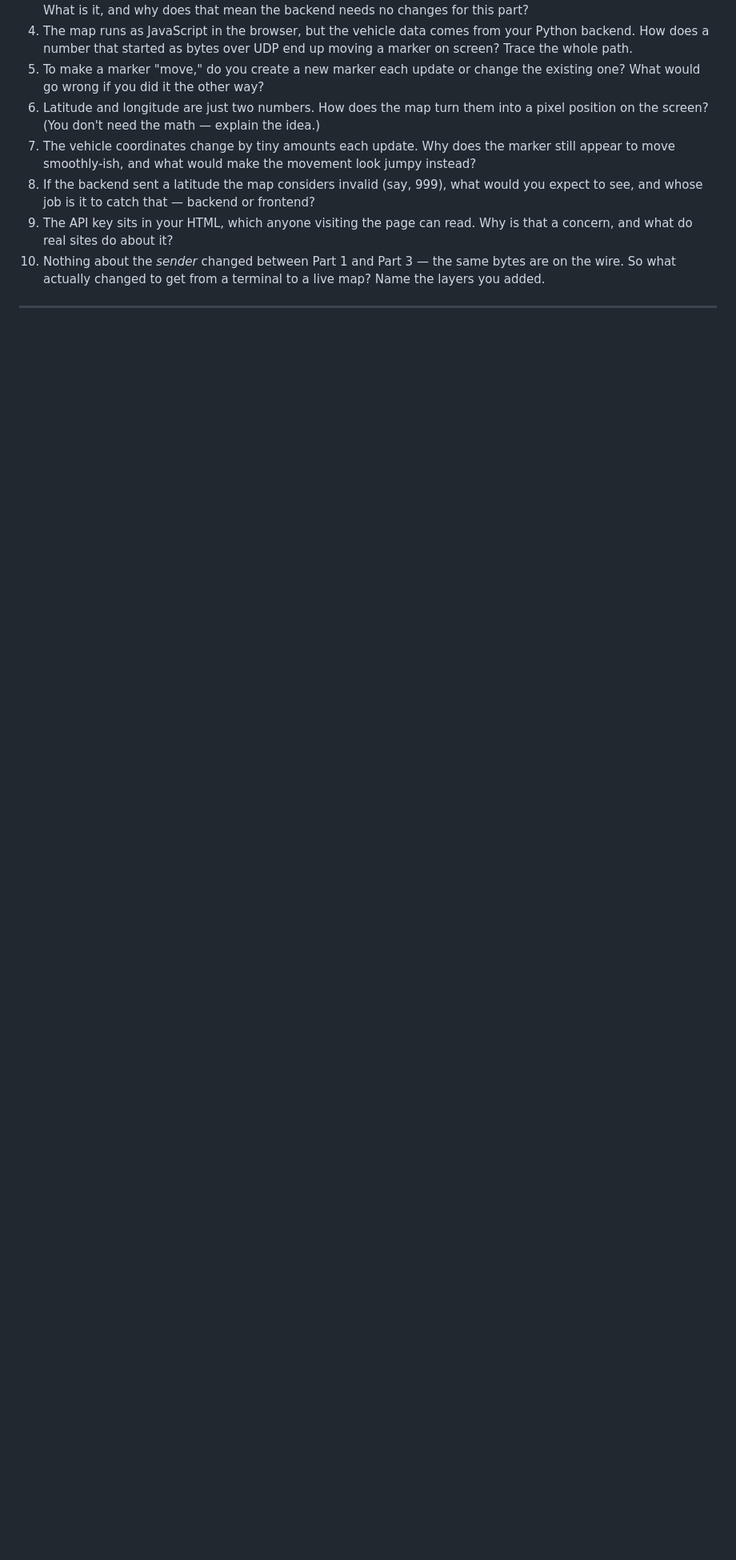
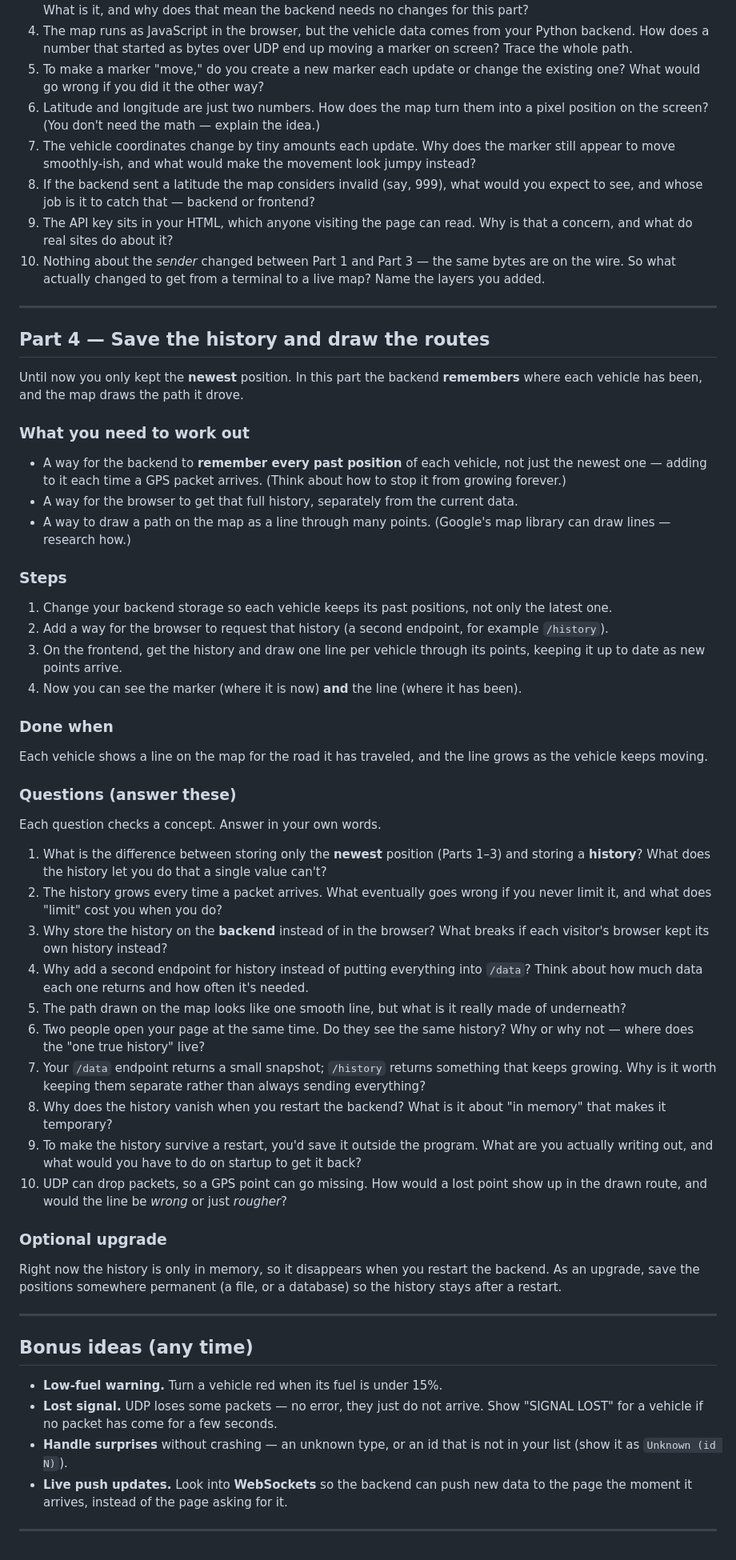
Before and after one commit to aboodahdab/Operation_Nightwatch_Dispatcher, a Markdown page: TASK.md, the part around the change. Shown at 80% size. GitHub-like rendering; blank space fills up the shorter version.

Commit message:
Added Part 4
Added Part 4 to TASK.md.

```diff
--- a/TASK.md
+++ b/TASK.md
@@ -425,3 +425,73 @@ Each question checks a concept. Answer in your own words.
     are on the wire. So what actually changed to get from a terminal to a live
     map? Name the layers you added.
 ---
+
+## Part 4 — Save the history and draw the routes
+
+Until now you only kept the **newest** position. In this part the backend
+**remembers** where each vehicle has been, and the map draws the path it drove.
+
+### What you need to work out
+- A way for the backend to **remember every past position** of each vehicle, not
+  just the newest one — adding to it each time a GPS packet arrives. (Think about
+  how to stop it from growing forever.)
+- A way for the browser to get that full history, separately from the current
+  data.
+- A way to draw a path on the map as a line through many points. (Google's map
+  library can draw lines — research how.)
+### Steps
+1. Change your backend storage so each vehicle keeps its past positions, not only
+   the latest one.
+2. Add a way for the browser to request that history (a second endpoint, for
+   example `/history`).
+3. On the frontend, get the history and draw one line per vehicle through its
+   points, keeping it up to date as new points arrive.
+4. Now you can see the marker (where it is now) **and** the line (where it has
+   been).
+### Done when
+Each vehicle shows a line on the map for the road it has traveled, and the line
+grows as the vehicle keeps moving.
+
+### Questions (answer these)
+Each question checks a concept. Answer in your own words.
+
+1. What is the difference between storing only the **newest** position (Parts
+   1–3) and storing a **history**? What does the history let you do that a single
+   value can't?
+2. The history grows every time a packet arrives. What eventually goes wrong if
+   you never limit it, and what does "limit" cost you when you do?
+3. Why store the history on the **backend** instead of in the browser? What
+   breaks if each visitor's browser kept its own history instead?
+4. Why add a second endpoint for history instead of putting everything into
+   `/data`? Think about how much data each one returns and how often it's needed.
+5. The path drawn on the map looks like one smooth line, but what is it really
+   made of underneath?
+6. Two people open your page at the same time. Do they see the same history? Why
+   or why not — where does the "one true history" live?
+7. Your `/data` endpoint returns a small snapshot; `/history` returns something
+   that keeps growing. Why is it worth keeping them separate rather than always
+   sending everything?
+8. Why does the history vanish when you restart the backend? What is it about
+   "in memory" that makes it temporary?
+9. To make the history survive a restart, you'd save it outside the program.
+   What are you actually writing out, and what would you have to do on startup to
+   get it back?
+10. UDP can drop packets, so a GPS point can go missing. How would a lost point
+    show up in the drawn route, and would the line be *wrong* or just *rougher*?
+### Optional upgrade
+Right now the history is only in memory, so it disappears when you restart the
+backend. As an upgrade, save the positions somewhere permanent (a file, or a
+database) so the history stays after a restart.
+
+---
+
+## Bonus ideas (any time)
+
+- **Low-fuel warning.** Turn a vehicle red when its fuel is under 15%.
+- **Lost signal.** UDP loses some packets — no error, they just do not arrive.
+  Show "SIGNAL LOST" for a vehicle if no packet has come for a few seconds.
+- **Handle surprises** without crashing — an unknown type, or an id that is not
+  in your list (show it as `Unknown (id N)`).
+- **Live push updates.** Look into **WebSockets** so the backend can push new
+  data to the page the moment it arrives, instead of the page asking for it.
+---
```
